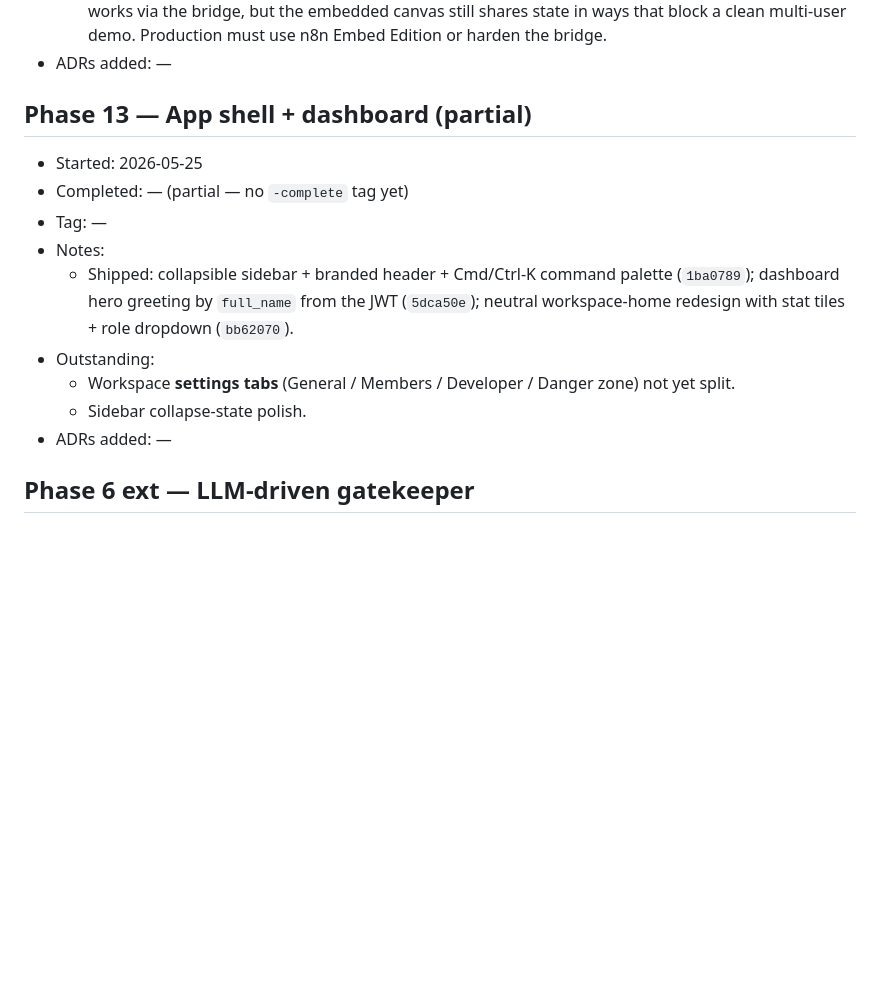
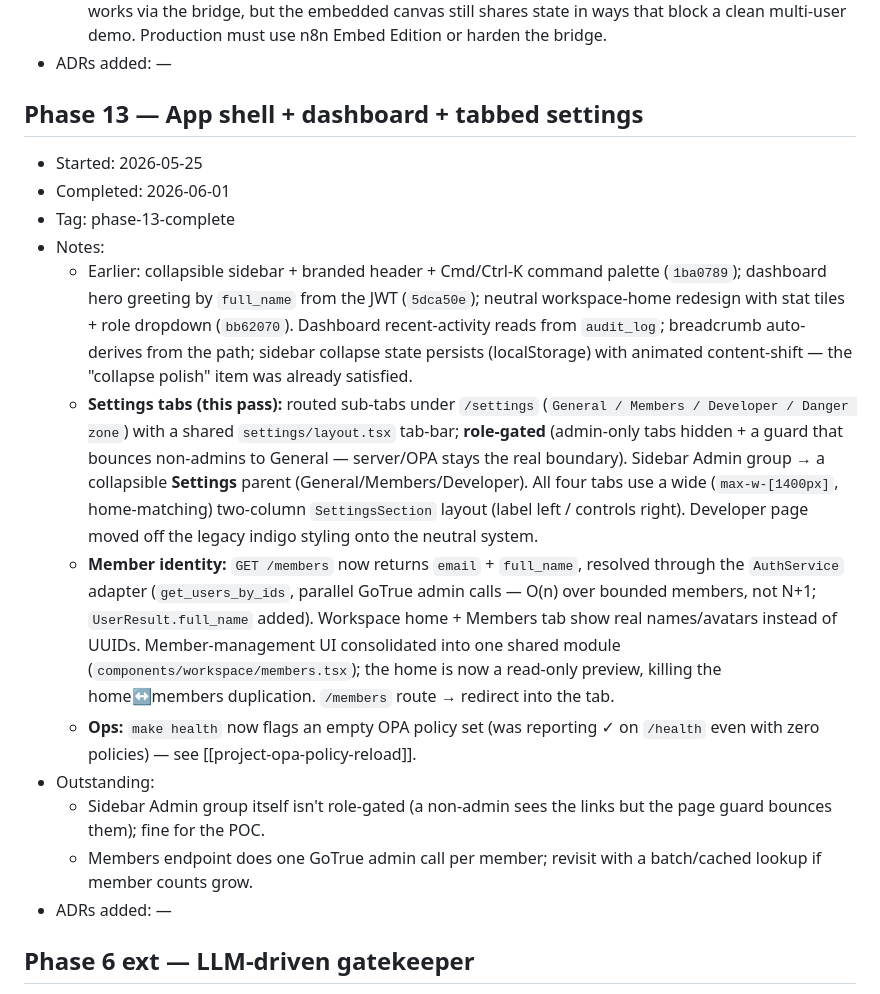
Before and after one commit to Mojahid-Souti/wekala, a Markdown page: PHASE_LOG.md, the part around the change. Rendered like a GitHub page; blank space fills up the shorter version.

Commit message:
docs(phase-13): manual test checklist + PHASE_LOG completion
Co-Authored-By: Claude Opus 4.8 <noreply@anthropic.com>

```diff
--- a/PHASE_LOG.md
+++ b/PHASE_LOG.md
@@ -302,16 +302,19 @@ Format:
   - **Shared-canvas multi-tenancy gap** — see `memory/project-n8n-multitenancy.md`. Per-user isolation works via the bridge, but the embedded canvas still shares state in ways that block a clean multi-user demo. Production must use n8n Embed Edition or harden the bridge.
 - ADRs added: —
 
-## Phase 13 — App shell + dashboard (partial)
+## Phase 13 — App shell + dashboard + tabbed settings
 
 - Started: 2026-05-25
-- Completed: — (partial — no `-complete` tag yet)
-- Tag: —
+- Completed: 2026-06-01
+- Tag: phase-13-complete
 - Notes:
-  - Shipped: collapsible sidebar + branded header + Cmd/Ctrl-K command palette (`1ba0789`); dashboard hero greeting by `full_name` from the JWT (`5dca50e`); neutral workspace-home redesign with stat tiles + role dropdown (`bb62070`).
+  - Earlier: collapsible sidebar + branded header + Cmd/Ctrl-K command palette (`1ba0789`); dashboard hero greeting by `full_name` from the JWT (`5dca50e`); neutral workspace-home redesign with stat tiles + role dropdown (`bb62070`). Dashboard recent-activity reads from `audit_log`; breadcrumb auto-derives from the path; sidebar collapse state persists (localStorage) with animated content-shift — the "collapse polish" item was already satisfied.
+  - **Settings tabs (this pass):** routed sub-tabs under `/settings` (`General / Members / Developer / Danger zone`) with a shared `settings/layout.tsx` tab-bar; **role-gated** (admin-only tabs hidden + a guard that bounces non-admins to General — server/OPA stays the real boundary). Sidebar Admin group → a collapsible **Settings** parent (General/Members/Developer). All four tabs use a wide (`max-w-[1400px]`, home-matching) two-column `SettingsSection` layout (label left / controls right). Developer page moved off the legacy indigo styling onto the neutral system.
+  - **Member identity:** `GET /members` now returns `email` + `full_name`, resolved through the `AuthService` adapter (`get_users_by_ids`, parallel GoTrue admin calls — O(n) over bounded members, not N+1; `UserResult.full_name` added). Workspace home + Members tab show real names/avatars instead of UUIDs. Member-management UI consolidated into one shared module (`components/workspace/members.tsx`); the home is now a read-only preview, killing the home↔members duplication. `/members` route → redirect into the tab.
+  - **Ops:** `make health` now flags an empty OPA policy set (was reporting ✓ on `/health` even with zero policies) — see [[project-opa-policy-reload]].
 - Outstanding:
-  - Workspace **settings tabs** (General / Members / Developer / Danger zone) not yet split.
-  - Sidebar collapse-state polish.
+  - Sidebar Admin group itself isn't role-gated (a non-admin sees the links but the page guard bounces them); fine for the POC.
+  - Members endpoint does one GoTrue admin call per member; revisit with a batch/cached lookup if member counts grow.
 - ADRs added: —
 
 ## Phase 6 ext — LLM-driven gatekeeper
```
Also changed, not shown: docs/phases/MANUAL_TEST_PHASE_13.md (added, +155 -0 lines).
